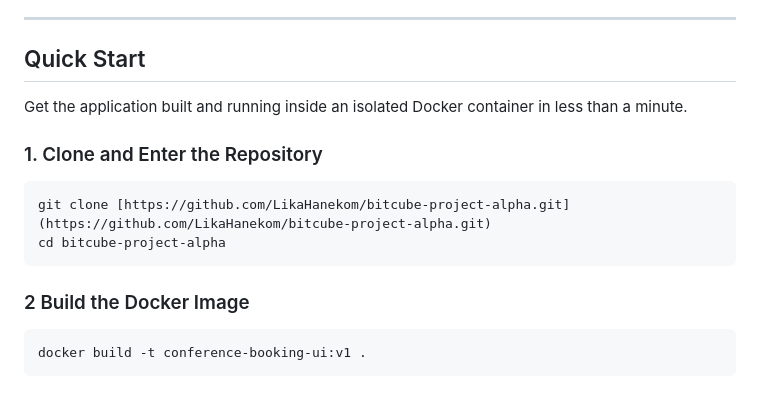
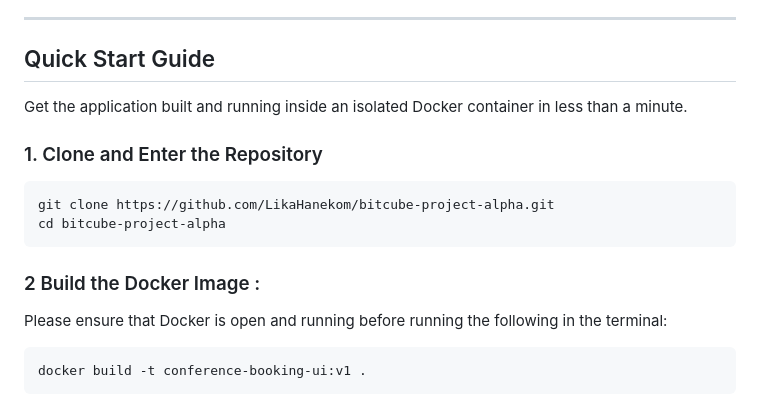
Before and after one commit to LikaHanekom/bitcube-project-alpha, a Markdown page: README.md, the part around the change. GitHub-like rendering.

Commit message:
Fix: README updated

````diff
--- a/README.md
+++ b/README.md
@@ -27,16 +27,17 @@ This is a top-secret Internal tool for Bitcube.
 
 ---
 
-## Quick Start
+## Quick Start Guide
 
 Get the application built and running inside an isolated Docker container in less than a minute.
 
 ### 1. Clone and Enter the Repository
 ```bash
-git clone [https://github.com/LikaHanekom/bitcube-project-alpha.git](https://github.com/LikaHanekom/bitcube-project-alpha.git)
+git clone https://github.com/LikaHanekom/bitcube-project-alpha.git
 cd bitcube-project-alpha
 ```
-### 2 Build the Docker Image
+### 2 Build the Docker Image :
+Please ensure that Docker is open and running before running the following in the terminal:
 ```bash
 docker build -t conference-booking-ui:v1 .
 ```
````
